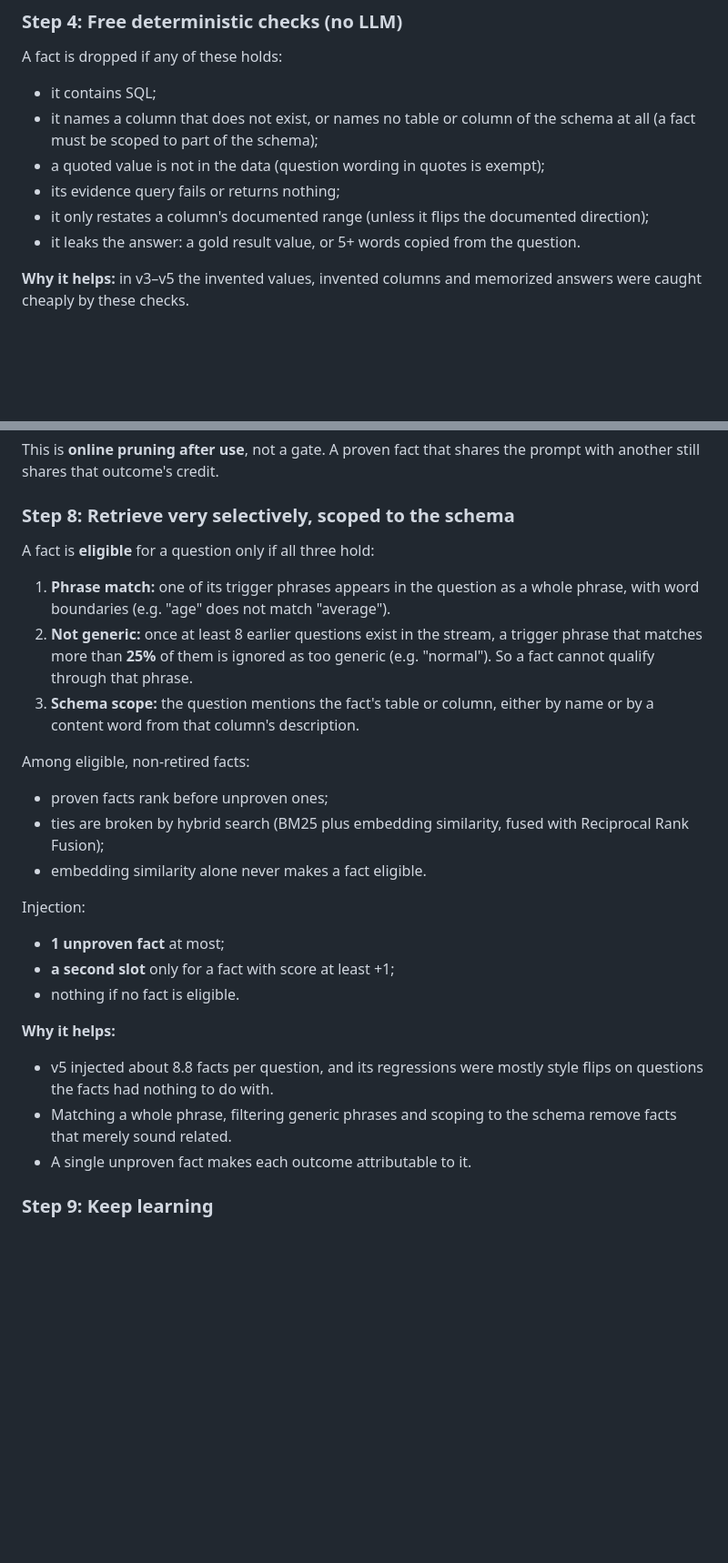
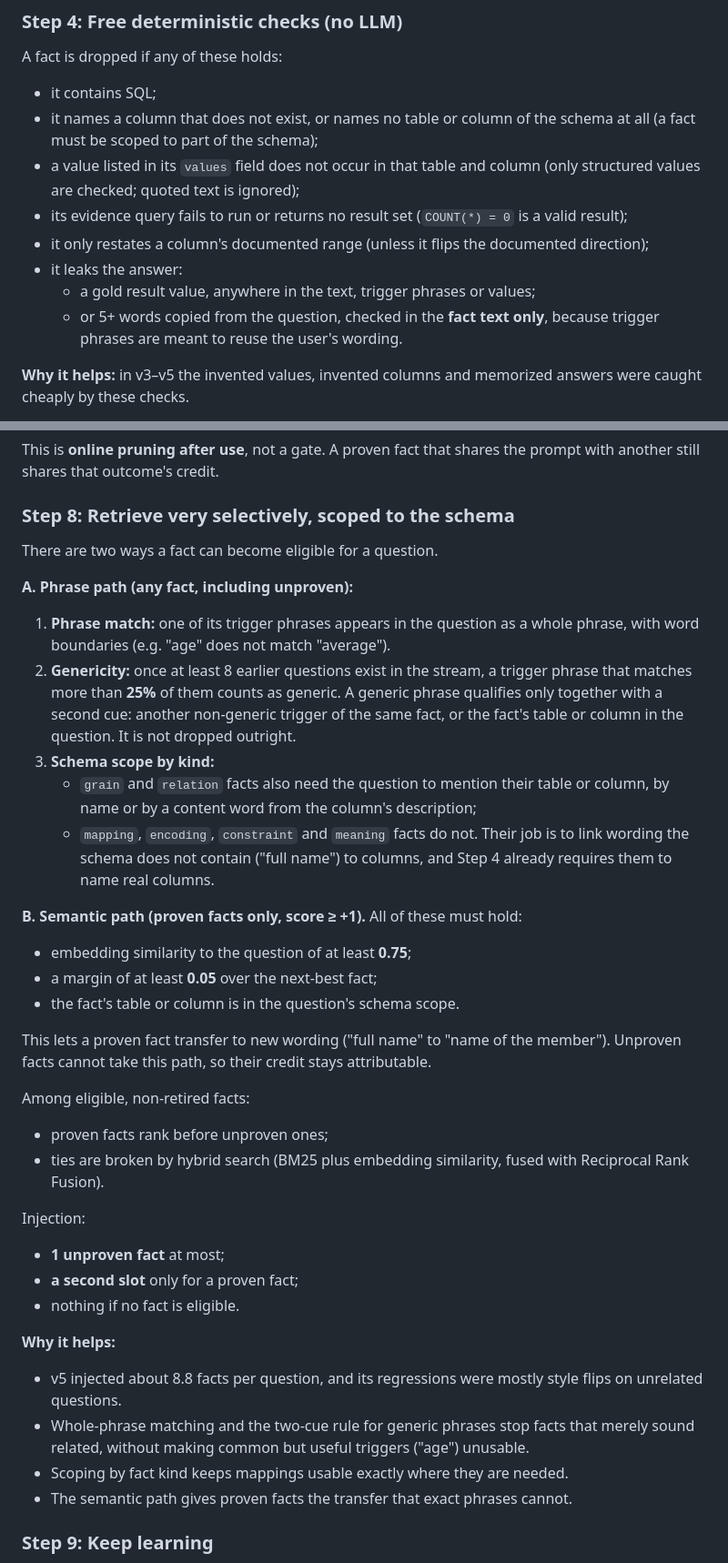
Before and after one commit to harshith242/EvoSQL, a Markdown page: docs/specs/2026-09-29-evosql-v6-design.md, 2 parts joined by grey strips. Shown at 91% size. Drawn GitHub-style; blank space fills up the shorter version.

Commit message:
docs: v6 design revision 4 (kind-scoped eligibility, semantic path for proven facts, structured values, generic triggers need a second cue, injection-rate check)
Co-Authored-By: Claude Opus 5.5 <noreply@anthropic.com>

```diff
--- a/docs/specs/2026-09-29-evosql-v6-design.md
+++ b/docs/specs/2026-09-29-evosql-v6-design.md
@@ -168,10 +170,12 @@ Its rules:
 A fact is dropped if any of these holds:
 - it contains SQL;
 - it names a column that does not exist, or names no table or column of the schema at all (a fact must be scoped to part of the schema);
-- a quoted value is not in the data (question wording in quotes is exempt);
-- its evidence query fails or returns nothing;
+- a value listed in its `values` field does not occur in that table and column (only structured values are checked; quoted text is ignored);
+- its evidence query fails to run or returns no result set (`COUNT(*) = 0` is a valid result);
 - it only restates a column's documented range (unless it flips the documented direction);
-- it leaks the answer: a gold result value, or 5+ words copied from the question.
+- it leaks the answer:
+  - a gold result value, anywhere in the text, trigger phrases or values;
+  - or 5+ words copied from the question, checked in the **fact text only**, because trigger phrases are meant to reuse the user's wording.
 
 **Why it helps:** in v3–v5 the invented values, invented columns and memorized answers were caught cheaply by these checks.
 
@@ -214,25 +218,36 @@ Timing: none's answer and the gold are known only after the question is scored,
 This is **online pruning after use**, not a gate. A proven fact that shares the prompt with another still shares that outcome's credit.
 
 ### Step 8: Retrieve very selectively, scoped to the schema
-A fact is **eligible** for a question only if all three hold:
+There are two ways a fact can become eligible for a question.
+
+**A. Phrase path (any fact, including unproven):**
 1. **Phrase match:** one of its trigger phrases appears in the question as a whole phrase, with word boundaries (e.g. "age" does not match "average").
-2. **Not generic:** once at least 8 earlier questions exist in the stream, a trigger phrase that matches more than **25%** of them is ignored as too generic (e.g. "normal"). So a fact cannot qualify through that phrase.
-3. **Schema scope:** the question mentions the fact's table or column, either by name or by a content word from that column's description.
+2. **Genericity:** once at least 8 earlier questions exist in the stream, a trigger phrase that matches more than **25%** of them counts as generic. A generic phrase qualifies only together with a second cue: another non-generic trigger of the same fact, or the fact's table or column in the question. It is not dropped outright.
+3. **Schema scope by kind:**
+   - `grain` and `relation` facts also need the question to mention their table or column, by name or by a content word from the column's description;
+   - `mapping`, `encoding`, `constraint` and `meaning` facts do not. Their job is to link wording the schema does not contain ("full name") to columns, and Step 4 already requires them to name real columns.
+
+**B. Semantic path (proven facts only, score ≥ +1).** All of these must hold:
+- embedding similarity to the question of at least **0.75**;
+- a margin of at least **0.05** over the next-best fact;
+- the fact's table or column is in the question's schema scope.
+
+This lets a proven fact transfer to new wording ("full name" to "name of the member"). Unproven facts cannot take this path, so their credit stays attributable.
 
 Among eligible, non-retired facts:
 - proven facts rank before unproven ones;
-- ties are broken by hybrid search (BM25 plus embedding similarity, fused with Reciprocal Rank Fusion);
-- embedding similarity alone never makes a fact eligible.
+- ties are broken by hybrid search (BM25 plus embedding similarity, fused with Reciprocal Rank Fusion).
 
 Injection:
 - **1 unproven fact** at most;
-- **a second slot** only for a fact with score at least +1;
+- **a second slot** only for a proven fact;
 - nothing if no fact is eligible.
 
 **Why it helps:**
-- v5 injected about 8.8 facts per question, and its regressions were mostly style flips on questions the facts had nothing to do with.
-- Matching a whole phrase, filtering generic phrases and scoping to the schema remove facts that merely sound related.
-- A single unproven fact makes each outcome attributable to it.
+- v5 injected about 8.8 facts per question, and its regressions were mostly style flips on unrelated questions.
+- Whole-phrase matching and the two-cue rule for generic phrases stop facts that merely sound related, without making common but useful triggers ("age") unusable.
+- Scoping by fact kind keeps mappings usable exactly where they are needed.
+- The semantic path gives proven facts the transfer that exact phrases cannot.
 
 ### Step 9: Keep learning
 Each database's memory grows throughout its stream, and later questions draw on everything learned before them.
```
Also changed, not shown: other parts of docs/specs/2026-09-29-evosql-v6-design.md (+12 -4 lines).
